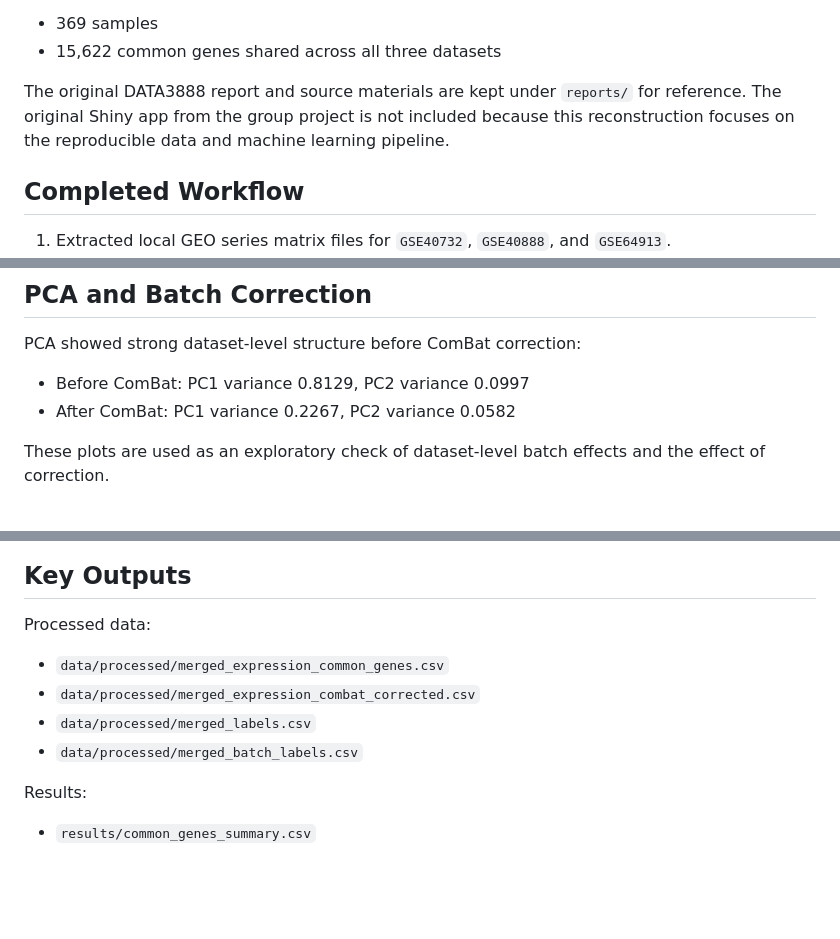
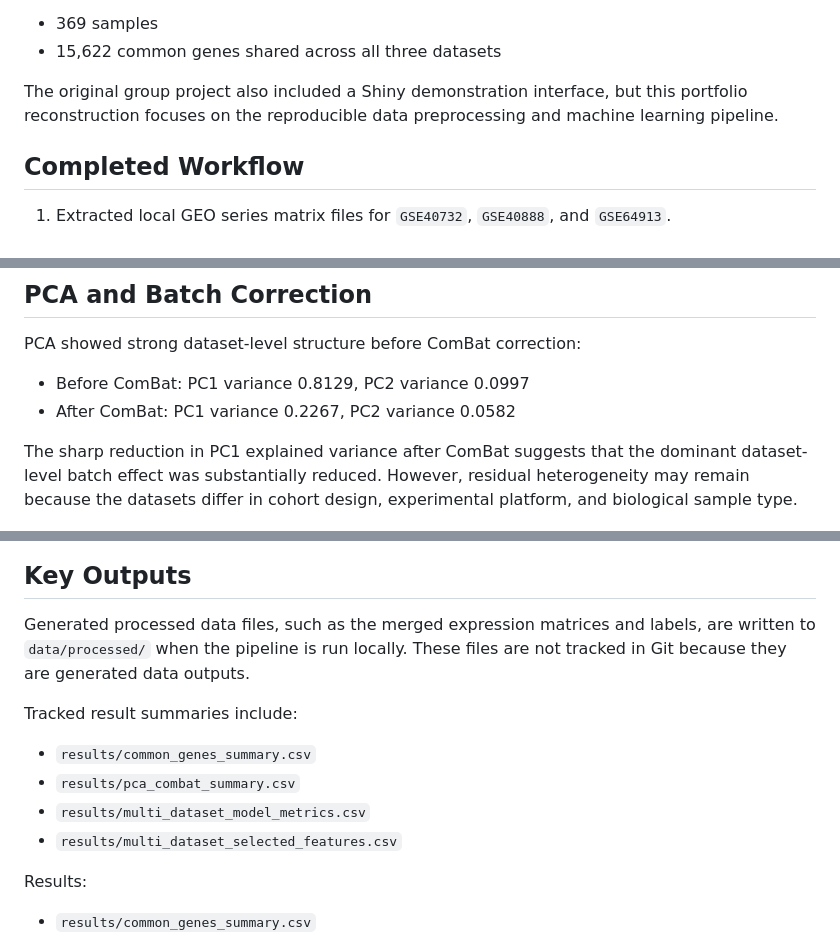
Before and after one commit to haihuiduan/asthma-gene-expression-prediction, a Markdown page: README.md, 3 parts joined by grey strips. GitHub-like rendering; blank space fills up the shorter version.

Commit message:
Enhance README to emphasize data processing pipeline
Clarified focus on reproducible data processing and machine learning pipeline in the README. Updated details about processed data outputs and their storage locations.

```diff
--- a/README.md
+++ b/README.md
@@ -37,7 +37,7 @@ After probe-to-gene mapping and duplicate gene-symbol collapsing, the final merg
 - 369 samples
 - 15,622 common genes shared across all three datasets
 
-The original DATA3888 report and source materials are kept under `reports/` for reference. The original Shiny app from the group project is not included because this reconstruction focuses on the reproducible data and machine learning pipeline.
+The original group project also included a Shiny demonstration interface, but this portfolio reconstruction focuses on the reproducible data preprocessing and machine learning pipeline.
 
 ## Completed Workflow
 
@@ -80,7 +80,7 @@ PCA showed strong dataset-level structure before ComBat correction:
 - Before ComBat: PC1 variance 0.8129, PC2 variance 0.0997
 - After ComBat: PC1 variance 0.2267, PC2 variance 0.0582
 
-These plots are used as an exploratory check of dataset-level batch effects and the effect of correction.
+The sharp reduction in PC1 explained variance after ComBat suggests that the dominant dataset-level batch effect was substantially reduced. However, residual heterogeneity may remain because the datasets differ in cohort design, experimental platform, and biological sample type.
 
 ![PCA before ComBat by batch](figures/pca_before_combat_by_batch.png)
 
@@ -106,12 +106,14 @@ Random Forest achieved the highest ROC-AUC in the current multi-dataset baseline
 
 ## Key Outputs
 
-Processed data:
+Generated processed data files, such as the merged expression matrices and labels, are written to `data/processed/` when the pipeline is run locally. These files are not tracked in Git because they are generated data outputs.
 
-- `data/processed/merged_expression_common_genes.csv`
-- `data/processed/merged_expression_combat_corrected.csv`
-- `data/processed/merged_labels.csv`
-- `data/processed/merged_batch_labels.csv`
+Tracked result summaries include:
+
+- `results/common_genes_summary.csv`
+- `results/pca_combat_summary.csv`
+- `results/multi_dataset_model_metrics.csv`
+- `results/multi_dataset_selected_features.csv`
 
 Results:
 
```
Also changed, not shown: other parts of README.md (+0 -1 lines).
